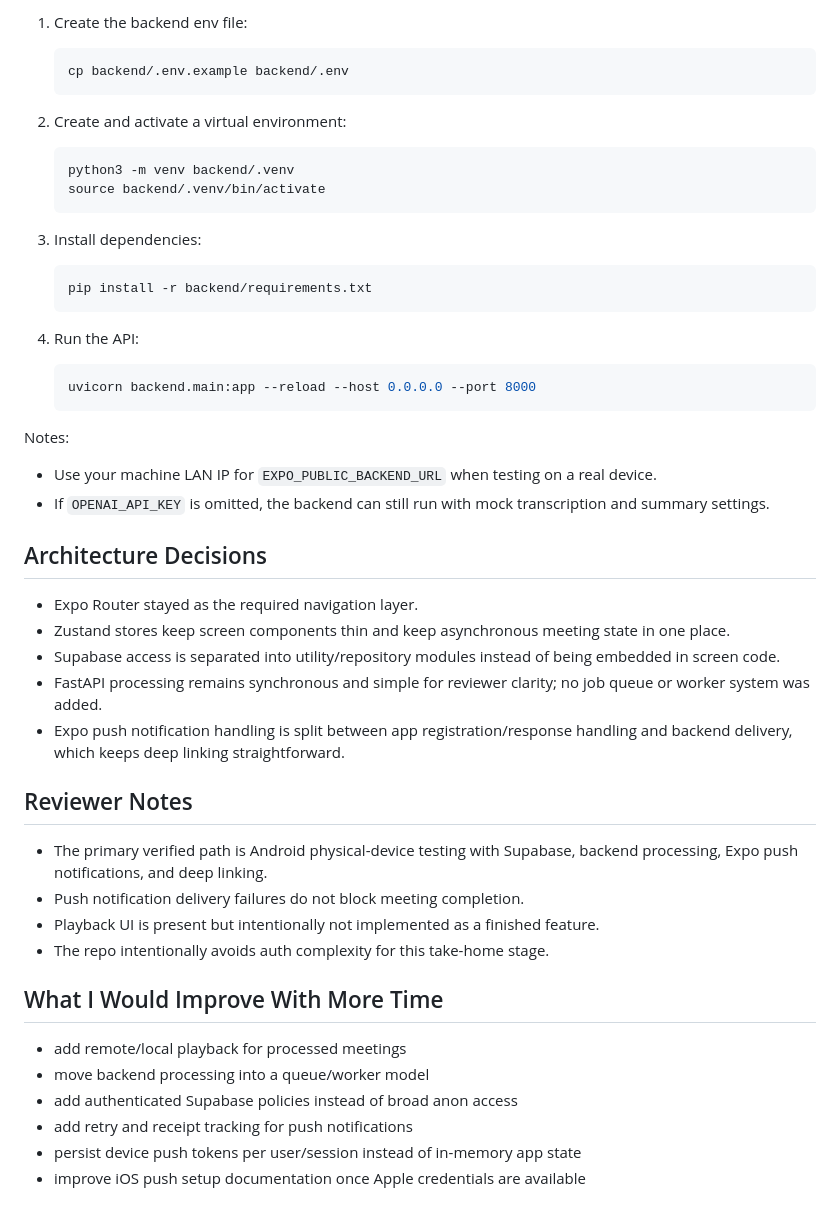
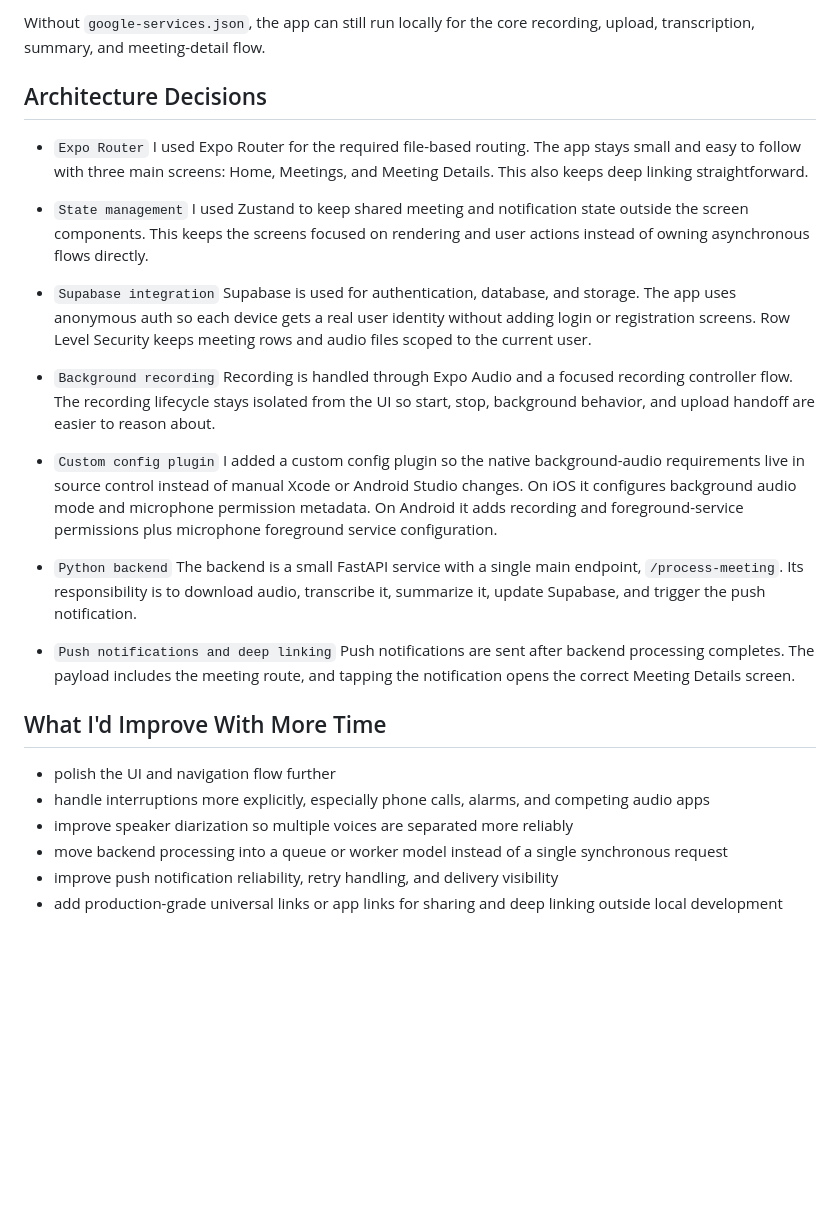
Before and after one commit to twinedo/affinity-meeting-notes, a Markdown page: README.md, the part around one of its changes. GitHub-like rendering; blank space fills up the shorter version.

````diff
--- a/README.md
+++ b/README.md
@@ -150,53 +97,33 @@ Notes:
-1. Create the backend env file:
-
-   ```bash
-   cp backend/.env.example backend/.env
-   ```
-
-2. Create and activate a virtual environment:
-
-   ```bash
-   python3 -m venv backend/.venv
-   source backend/.venv/bin/activate
-   ```
-
-3. Install dependencies:
-
-   ```bash
-   pip install -r backend/requirements.txt
-   ```
-
-4. Run the API:
-
-   ```bash
-   uvicorn backend.main:app --reload --host 0.0.0.0 --port 8000
-   ```
-
-Notes:
-
-- Use your machine LAN IP for `EXPO_PUBLIC_BACKEND_URL` when testing on a real device.
-- If `OPENAI_API_KEY` is omitted, the backend can still run with mock transcription and summary settings.
+Without `google-services.json`, the app can still run locally for the core recording, upload, transcription, summary, and meeting-detail flow.
 
 ## Architecture Decisions
 
-- Expo Router stayed as the required navigation layer.
-- Zustand stores keep screen components thin and keep asynchronous meeting state in one place.
-- Supabase access is separated into utility/repository modules instead of being embedded in screen code.
-- FastAPI processing remains synchronous and simple for reviewer clarity; no job queue or worker system was added.
-- Expo push notification handling is split between app registration/response handling and backend delivery, which keeps deep linking straightforward.
+- `Expo Router`
+  I used Expo Router for the required file-based routing. The app stays small and easy to follow with three main screens: Home, Meetings, and Meeting Details. This also keeps deep linking straightforward.
 
-## Reviewer Notes
+- `State management`
+  I used Zustand to keep shared meeting and notification state outside the screen components. This keeps the screens focused on rendering and user actions instead of owning asynchronous flows directly.
 
-- The primary verified path is Android physical-device testing with Supabase, backend processing, Expo push notifications, and deep linking.
-- Push notification delivery failures do not block meeting completion.
-- Playback UI is present but intentionally not implemented as a finished feature.
-- The repo intentionally avoids auth complexity for this take-home stage.
+- `Supabase integration`
+  Supabase is used for authentication, database, and storage. The app uses anonymous auth so each device gets a real user identity without adding login or registration screens. Row Level Security keeps meeting rows and audio files scoped to the current user.
 
-## What I Would Improve With More Time
+- `Background recording`
+  Recording is handled through Expo Audio and a focused recording controller flow. The recording lifecycle stays isolated from the UI so start, stop, background behavior, and upload handoff are easier to reason about.
 
-- add remote/local playback for processed meetings
-- move backend processing into a queue/worker model
-- add authenticated Supabase policies instead of broad anon access
-- add retry and receipt tracking for push notifications
-- persist device push tokens per user/session instead of in-memory app state
-- improve iOS push setup documentation once Apple credentials are available
+- `Custom config plugin`
+  I added a custom config plugin so the native background-audio requirements live in source control instead of manual Xcode or Android Studio changes. On iOS it configures background audio mode and microphone permission metadata. On Android it adds recording and foreground-service permissions plus microphone foreground service configuration.
+
+- `Python backend`
+  The backend is a small FastAPI service with a single main endpoint, `/process-meeting`. Its responsibility is to download audio, transcribe it, summarize it, update Supabase, and trigger the push notification.
+
+- `Push notifications and deep linking`
+  Push notifications are sent after backend processing completes. The payload includes the meeting route, and tapping the notification opens the correct Meeting Details screen.
+
+## What I'd Improve With More Time
+
+- polish the UI and navigation flow further
+- handle interruptions more explicitly, especially phone calls, alarms, and competing audio apps
+- improve speaker diarization so multiple voices are separated more reliably
+- move backend processing into a queue or worker model instead of a single synchronous request
+- improve push notification reliability, retry handling, and delivery visibility
+- add production-grade universal links or app links for sharing and deep linking outside local development
````
Also changed, not shown: other parts of README.md (+62 -115 lines).
